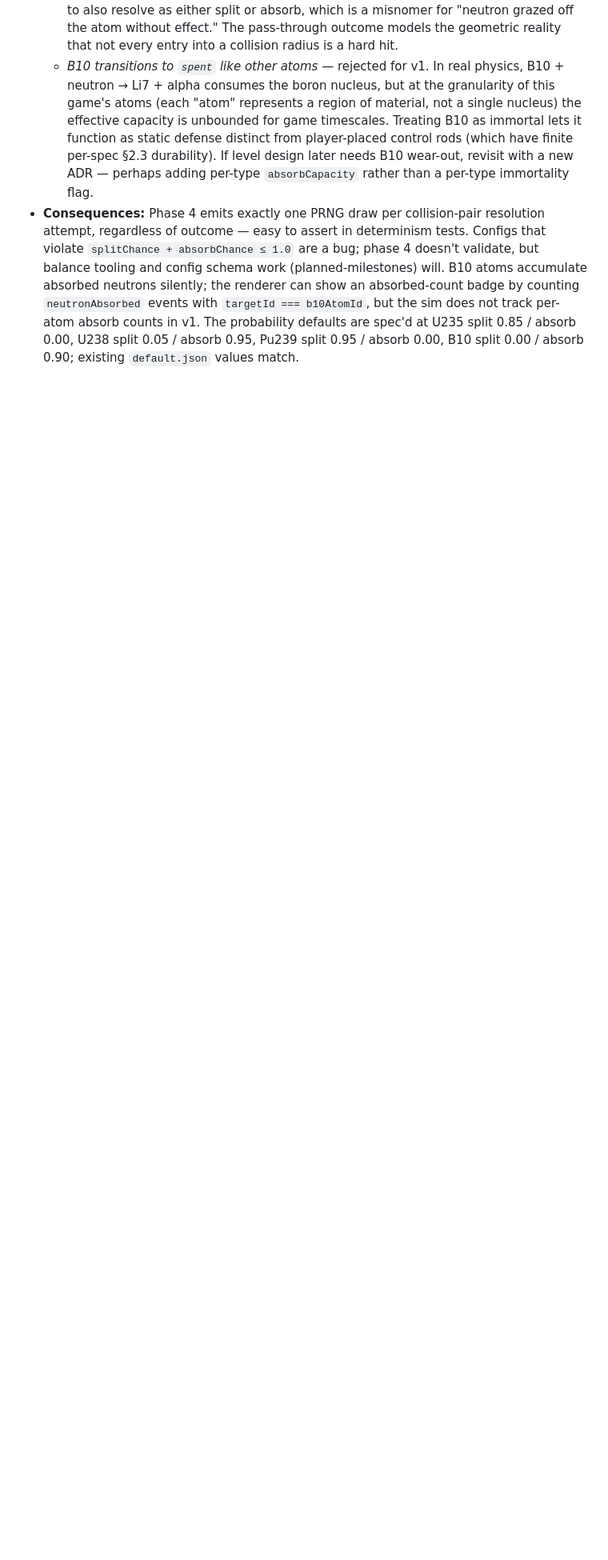
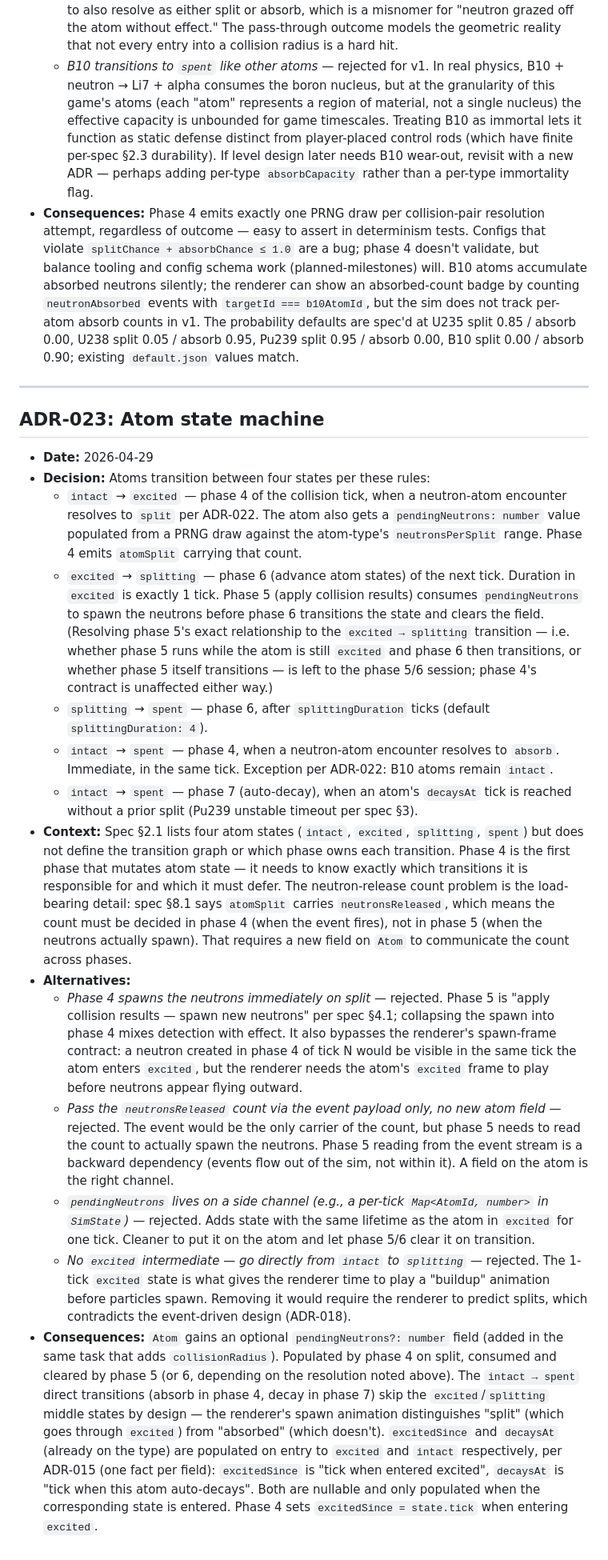
Before and after one commit to akhimji/reactor, a Markdown page: DECISIONS.md, the part around the change. Shown at 80% size. Rendered like a GitHub page; blank space fills up the shorter version.

Commit message:
docs: add ADR-023 — atom state machine
Co-Authored-By: Claude Opus 4.7 (1M context) <noreply@anthropic.com>

```diff
--- a/DECISIONS.md
+++ b/DECISIONS.md
@@ -283,3 +283,22 @@ Each entry follows this structure:
   - *Implicit `passThroughChance` defaults to zero (always one of split/absorb)* — rejected for U235 and Pu239: a 0.85 split chance with no pass-through forces the remaining 0.15 to also resolve as either split or absorb, which is a misnomer for "neutron grazed off the atom without effect." The pass-through outcome models the geometric reality that not every entry into a collision radius is a hard hit.
   - *B10 transitions to `spent` like other atoms* — rejected for v1. In real physics, B10 + neutron → Li7 + alpha consumes the boron nucleus, but at the granularity of this game's atoms (each "atom" represents a region of material, not a single nucleus) the effective capacity is unbounded for game timescales. Treating B10 as immortal lets it function as static defense distinct from player-placed control rods (which have finite per-spec §2.3 durability). If level design later needs B10 wear-out, revisit with a new ADR — perhaps adding per-type `absorbCapacity` rather than a per-type immortality flag.
 - **Consequences:** Phase 4 emits exactly one PRNG draw per collision-pair resolution attempt, regardless of outcome — easy to assert in determinism tests. Configs that violate `splitChance + absorbChance ≤ 1.0` are a bug; phase 4 doesn't validate, but balance tooling and config schema work (planned-milestones) will. B10 atoms accumulate absorbed neutrons silently; the renderer can show an absorbed-count badge by counting `neutronAbsorbed` events with `targetId === b10AtomId`, but the sim does not track per-atom absorb counts in v1. The probability defaults are spec'd at U235 split 0.85 / absorb 0.00, U238 split 0.05 / absorb 0.95, Pu239 split 0.95 / absorb 0.00, B10 split 0.00 / absorb 0.90; existing `default.json` values match.
+
+---
+
+## ADR-023: Atom state machine
+
+- **Date:** 2026-04-29
+- **Decision:** Atoms transition between four states per these rules:
+  - `intact` → `excited` — phase 4 of the collision tick, when a neutron-atom encounter resolves to `split` per ADR-022. The atom also gets a `pendingNeutrons: number` value populated from a PRNG draw against the atom-type's `neutronsPerSplit` range. Phase 4 emits `atomSplit` carrying that count.
+  - `excited` → `splitting` — phase 6 (advance atom states) of the next tick. Duration in `excited` is exactly 1 tick. Phase 5 (apply collision results) consumes `pendingNeutrons` to spawn the neutrons before phase 6 transitions the state and clears the field. (Resolving phase 5's exact relationship to the `excited → splitting` transition — i.e. whether phase 5 runs while the atom is still `excited` and phase 6 then transitions, or whether phase 5 itself transitions — is left to the phase 5/6 session; phase 4's contract is unaffected either way.)
+  - `splitting` → `spent` — phase 6, after `splittingDuration` ticks (default `splittingDuration: 4`).
+  - `intact` → `spent` — phase 4, when a neutron-atom encounter resolves to `absorb`. Immediate, in the same tick. Exception per ADR-022: B10 atoms remain `intact`.
+  - `intact` → `spent` — phase 7 (auto-decay), when an atom's `decaysAt` tick is reached without a prior split (Pu239 unstable timeout per spec §3).
+- **Context:** Spec §2.1 lists four atom states (`intact`, `excited`, `splitting`, `spent`) but does not define the transition graph or which phase owns each transition. Phase 4 is the first phase that mutates atom state — it needs to know exactly which transitions it is responsible for and which it must defer. The neutron-release count problem is the load-bearing detail: spec §8.1 says `atomSplit` carries `neutronsReleased`, which means the count must be decided in phase 4 (when the event fires), not in phase 5 (when the neutrons actually spawn). That requires a new field on `Atom` to communicate the count across phases.
+- **Alternatives:**
+  - *Phase 4 spawns the neutrons immediately on split* — rejected. Phase 5 is "apply collision results — spawn new neutrons" per spec §4.1; collapsing the spawn into phase 4 mixes detection with effect. It also bypasses the renderer's spawn-frame contract: a neutron created in phase 4 of tick N would be visible in the same tick the atom enters `excited`, but the renderer needs the atom's `excited` frame to play before neutrons appear flying outward.
+  - *Pass the `neutronsReleased` count via the event payload only, no new atom field* — rejected. The event would be the only carrier of the count, but phase 5 needs to read the count to actually spawn the neutrons. Phase 5 reading from the event stream is a backward dependency (events flow out of the sim, not within it). A field on the atom is the right channel.
+  - *`pendingNeutrons` lives on a side channel (e.g., a per-tick `Map<AtomId, number>` in `SimState`)* — rejected. Adds state with the same lifetime as the atom in `excited` for one tick. Cleaner to put it on the atom and let phase 5/6 clear it on transition.
+  - *No `excited` intermediate — go directly from `intact` to `splitting`* — rejected. The 1-tick `excited` state is what gives the renderer time to play a "buildup" animation before particles spawn. Removing it would require the renderer to predict splits, which contradicts the event-driven design (ADR-018).
+- **Consequences:** `Atom` gains an optional `pendingNeutrons?: number` field (added in the same task that adds `collisionRadius`). Populated by phase 4 on split, consumed and cleared by phase 5 (or 6, depending on the resolution noted above). The `intact → spent` direct transitions (absorb in phase 4, decay in phase 7) skip the `excited`/`splitting` middle states by design — the renderer's spawn animation distinguishes "split" (which goes through `excited`) from "absorbed" (which doesn't). `excitedSince` and `decaysAt` (already on the type) are populated on entry to `excited` and `intact` respectively, per ADR-015 (one fact per field): `excitedSince` is "tick when entered excited", `decaysAt` is "tick when this atom auto-decays". Both are nullable and only populated when the corresponding state is entered. Phase 4 sets `excitedSince = state.tick` when entering `excited`.
```
